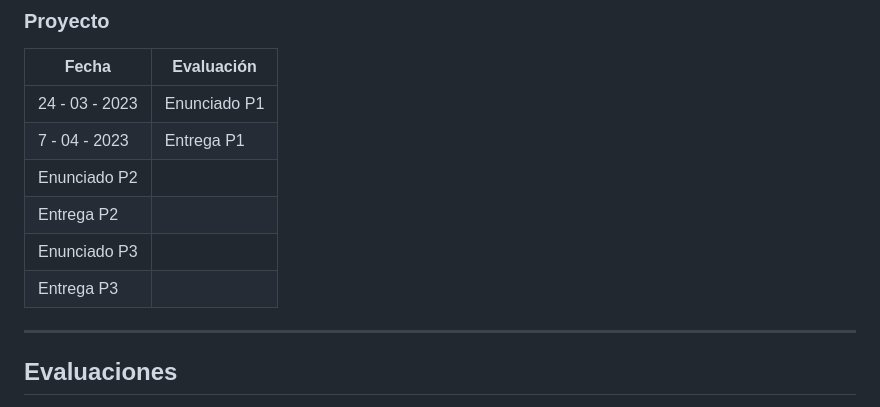
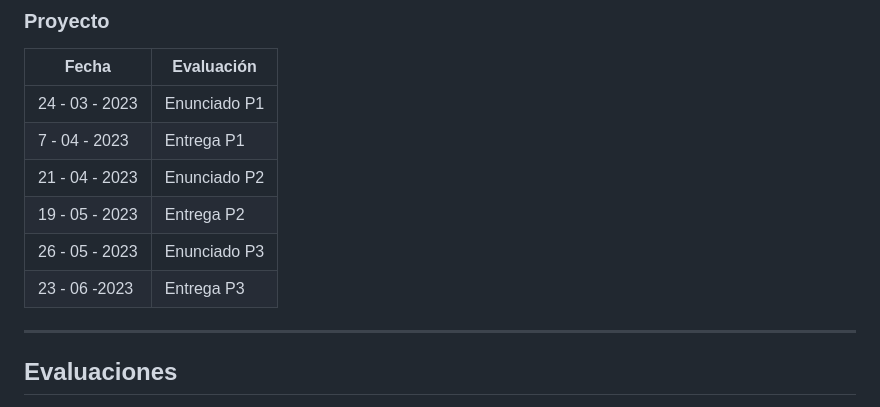
Before and after one commit to IIC2413/Syllabus-2023-1, a Markdown page: README.md, the part around the change. Rendered like a GitHub page.

```diff
--- a/README.md
+++ b/README.md
@@ -106,10 +106,10 @@ Fecha      | Evaluación
 -----------|------------
 24 - 03 - 2023   | Enunciado P1
  7 - 04 - 2023  | Entrega P1
-  | Enunciado P2
-   | Entrega P2
-   | Enunciado P3
-   | Entrega P3
+21 - 04 - 2023  | Enunciado P2
+19 - 05 - 2023  | Entrega P2
+26 - 05 - 2023   | Enunciado P3
+23 - 06 -2023   | Entrega P3
 
 
 ---
```
